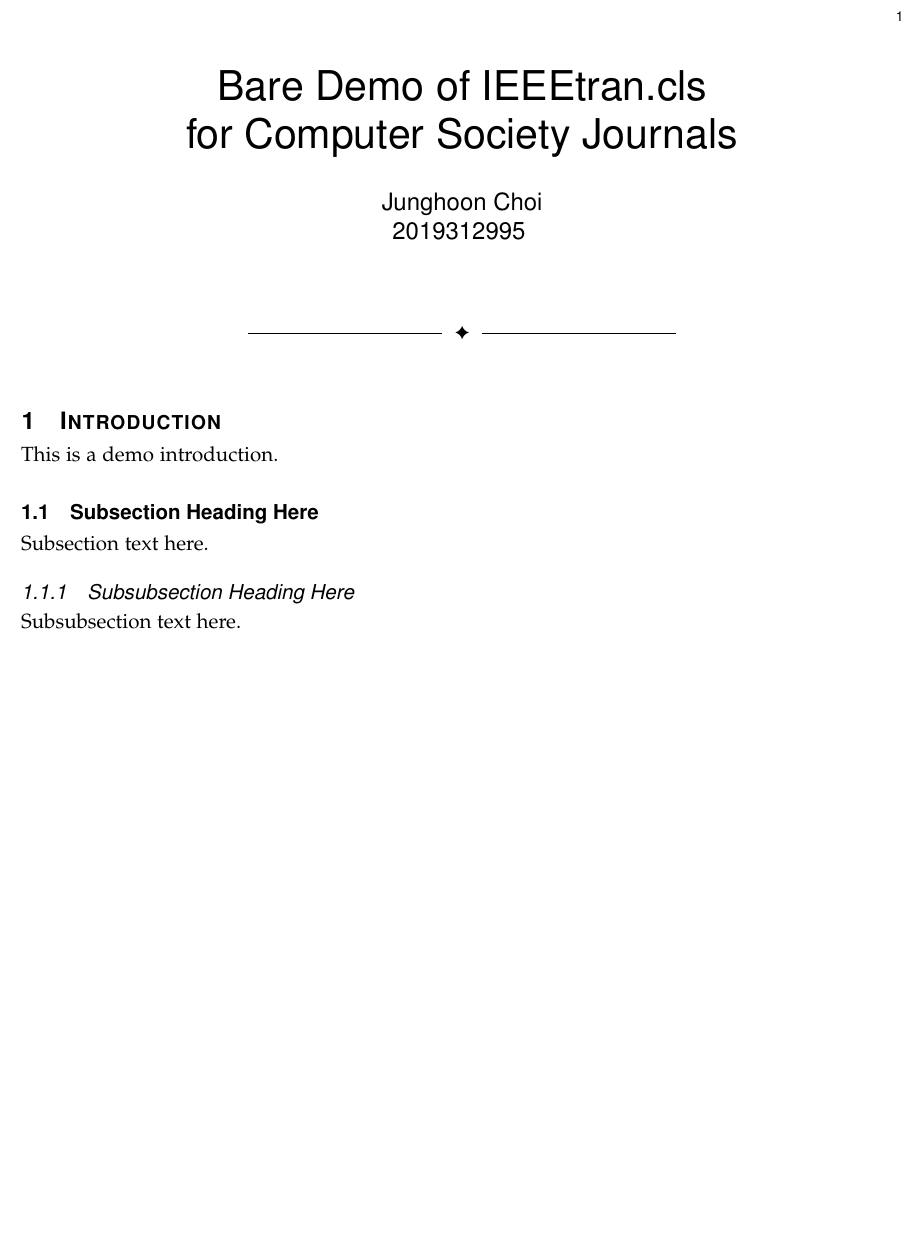
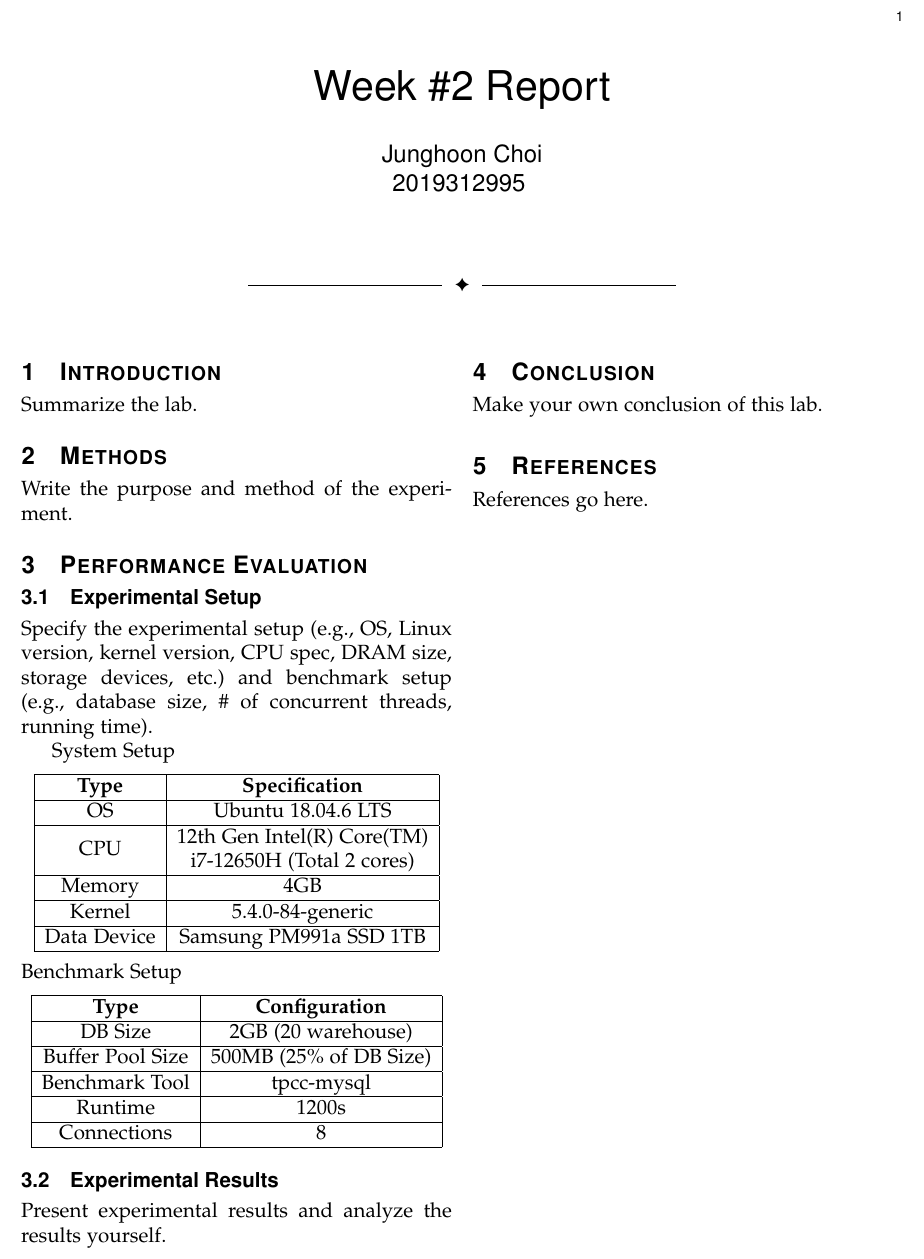
Before and after one commit to be9904/latex-template, a LaTeX paper (main/template.tex, which reads sections/01-intro.tex, sections/02-methods.tex, sections/03-performance.tex): part of the page, cut so that both start at the same text, the shorter picture padded with empty space. Compiled offline with pdfLaTeX.

Commit message:
update LaTeX template

```diff
--- a/main/template.tex
+++ b/main/template.tex
@@ -1,4 +1,12 @@
 \documentclass[12pt,journal,compsoc]{IEEEtran}
+\usepackage{cite}
+\usepackage{amsmath,amssymb,amsfonts}
+\usepackage{algorithmic}
+\usepackage{graphicx}
+\usepackage{textcomp}
+\usepackage{xcolor}
+\usepackage{tabularx}
+\usepackage{makecell}
 
 % correct bad hyphenation here
 \hyphenation{op-tical net-works semi-conduc-tor}
@@ -9,7 +17,7 @@
 
 \begin{document}
 
-\title{Bare Demo of IEEEtran.cls\\ for Computer Society Journals}
+\title{Week \#2 Report}
 
 \author{\IEEEauthorblockN{
         Junghoon Choi\\
@@ -45,7 +53,11 @@
 % make the title area
 \maketitle
 
-\input{../sections/intro.tex}
+\input{../sections/01-intro.tex}
+\input{../sections/02-methods.tex}
+\input{../sections/03-performance.tex}
+\input{../sections/04-conclusion.tex}
+\input{../sections/05-ref.tex}
 
 % that's all folks
 \end{document}
--- /dev/null
+++ b/sections/01-intro.tex
@@ -0,0 +1,2 @@
+\section{Introduction}
+Summarize the lab.
--- /dev/null
+++ b/sections/02-methods.tex
@@ -0,0 +1,2 @@
+\section{Methods}
+Write the purpose and method of the experiment.
--- /dev/null
+++ b/sections/03-performance.tex
@@ -0,0 +1,58 @@
+\section{Performance Evaluation}
+% \IEEEPARstart{T}{his} demo file is intended to serve as a ``starter file''
+% for IEEE Computer Society journal papers produced under \LaTeX\ using
+% IEEEtran.cls version 1.7 and later.
+% % You must have at least 2 lines in the paragraph with the drop letter
+% % (should never be an issue)
+% I wish you the best of success.
+% \hfill mds
+% \hfill January 11, 2007
+
+\subsection{Experimental Setup}
+Specify the experimental setup (e.g., OS, Linux version,
+kernel version, CPU spec, DRAM size, storage devices, etc.)
+and benchmark setup (e.g., database size, \# of concurrent threads,
+running time).
+
+System Setup
+\begin{center}
+    \begin{tabular}{ | c | c | }
+    \hline
+        \textbf{Type} & \textbf{Specification} \\
+    \hline
+        OS & Ubuntu 18.04.6 LTS \\
+    \hline
+        CPU & \makecell{12th Gen Intel(R) Core(TM) \\ i7-12650H
+        (Total 2 cores)} \\
+    \hline
+        Memory & 4GB \\
+    \hline
+        Kernel & 5.4.0-84-generic \\
+    \hline
+        Data Device & Samsung PM991a SSD 1TB \\
+    \hline
+    \end{tabular}
+\end{center}
+%
+% Benchmark Setup templates
+Benchmark Setup
+\begin{center}
+    \begin{tabular}{ | c | c | }
+    \hline
+        \textbf{Type} & \textbf{Configuration} \\
+    \hline
+        DB Size & 2GB (20 warehouse) \\
+    \hline
+        Buffer Pool Size & 500MB (25\% of DB Size) \\
+    \hline
+        Benchmark Tool & tpcc-mysql \\
+    \hline
+        Runtime & 1200s \\
+    \hline
+        Connections & 8 \\
+    \hline
+    \end{tabular}
+\end{center}
+
+\subsection{Experimental Results}
+Present experimental results and analyze the results yourself.
--- /dev/null
+++ b/sections/04-conclusion.tex
@@ -0,0 +1,2 @@
+\section{Conclusion}
+Make your own conclusion of this lab.
--- /dev/null
+++ b/sections/05-ref.tex
@@ -0,0 +1,2 @@
+\section{References}
+References go here.
--- a/sections/intro.tex
+++ /dev/null
@@ -1,19 +0,0 @@
-\section{Introduction}
-% \IEEEPARstart{T}{his} demo file is intended to serve as a ``starter file''
-% for IEEE Computer Society journal papers produced under \LaTeX\ using
-% IEEEtran.cls version 1.7 and later.
-% % You must have at least 2 lines in the paragraph with the drop letter
-% % (should never be an issue)
-% I wish you the best of success.
-
-% \hfill mds
-
-% \hfill January 11, 2007
-This is a demo introduction.
-
-\subsection{Subsection Heading Here}
-Subsection text here.
-
-
-\subsubsection{Subsubsection Heading Here}
-Subsubsection text here.
```
Also changed, not shown: main/template.pdf.
